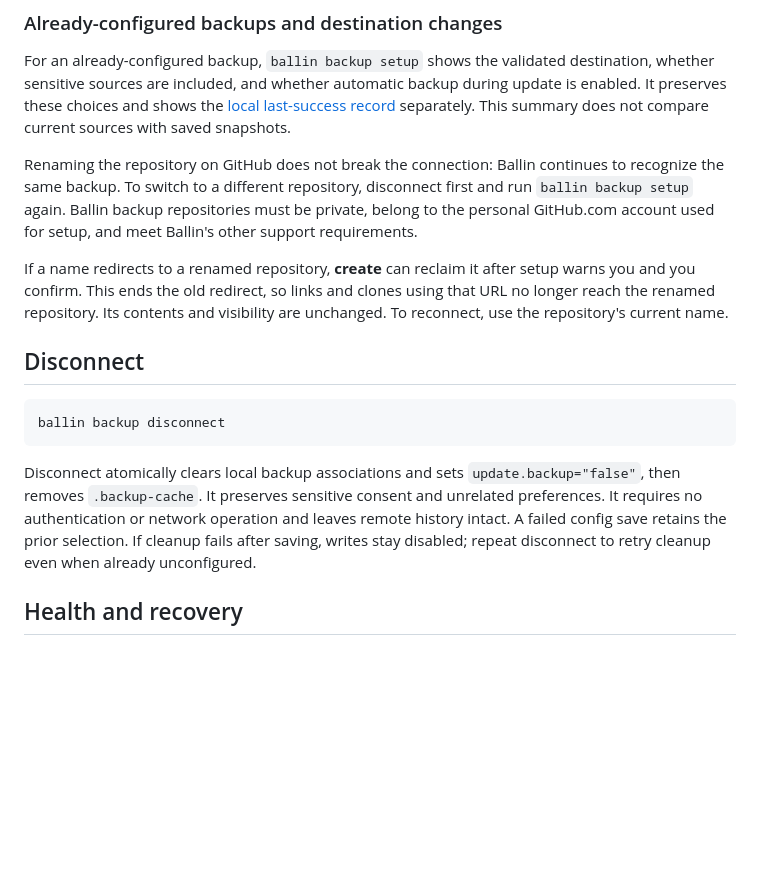
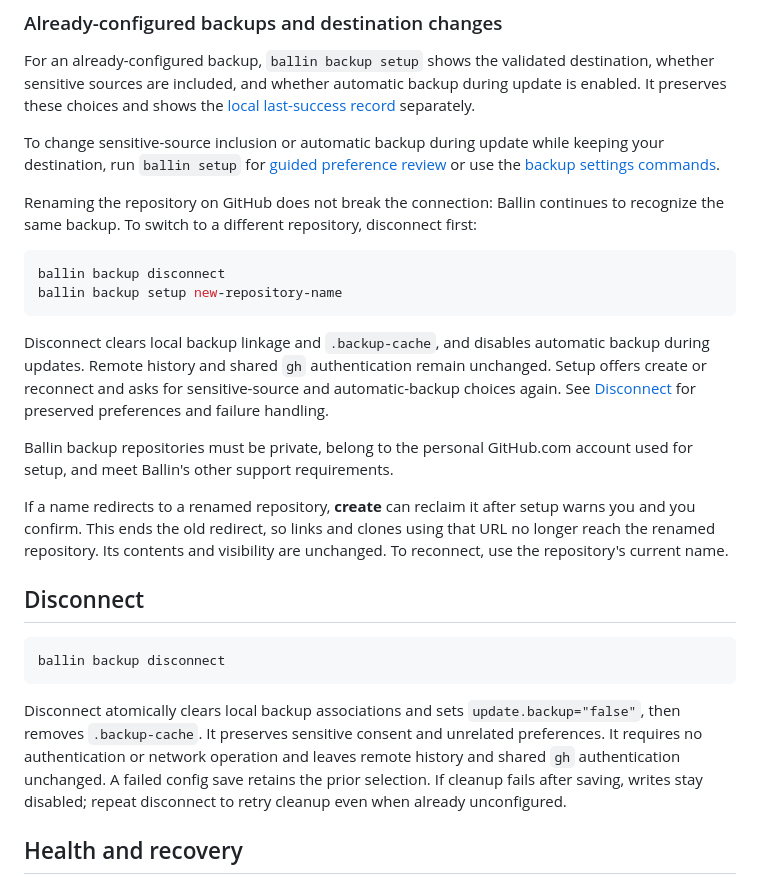
Before and after one commit to JBallin/ballin-scripts, a Markdown page: docs/installation.md, the part around the change. Drawn GitHub-style; blank space fills up the shorter version.

Commit message:
Document how to change backup settings (#470)
Clarify how to change backup preferences and switch repositories using
existing commands. The installation guide links guided and direct
preference edits, shows the disconnect/setup sequence, and explains the
local effects while preserving remote history and shared GitHub CLI
authentication.

Keep the current-settings summary and separate local last-success
record, and remove the comparison disclaimer.

Docs only. Reviewed against the existing implementation; local tests
skipped per `AGENTS.md`, with automated checks left to CI.

````diff
--- a/docs/installation.md
+++ b/docs/installation.md
@@ -245,13 +245,30 @@ For an already-configured backup, `ballin backup setup` shows the validated
 destination, whether sensitive sources are included, and whether automatic
 backup during update is enabled. It preserves these choices and shows the
 [local last-success record](backup-sources.md#last-successful-backup) separately.
-This summary does not compare current sources with saved snapshots.
+
+To change sensitive-source inclusion or automatic backup during update while
+keeping your destination, run `ballin setup` for
+[guided preference review](optional-capabilities.md#guided-preference-review)
+or use the
+[backup settings commands](optional-capabilities.md#private-repository-backups).
 
 Renaming the repository on GitHub does not break the connection: Ballin continues
 to recognize the same backup. To switch to a different repository, disconnect
-first and run `ballin backup setup` again. Ballin backup repositories must be
-private, belong to the personal GitHub.com account used for setup, and meet
-Ballin's other support requirements.
+first:
+
+```shell
+ballin backup disconnect
+ballin backup setup new-repository-name
+```
+
+Disconnect clears local backup linkage and `.backup-cache`, and disables
+automatic backup during updates. Remote history and shared `gh` authentication
+remain unchanged. Setup offers create or reconnect and asks for sensitive-source
+and automatic-backup choices again. See [Disconnect](#disconnect) for preserved
+preferences and failure handling.
+
+Ballin backup repositories must be private, belong to the personal GitHub.com
+account used for setup, and meet Ballin's other support requirements.
 
 If a name redirects to a renamed repository, **create** can reclaim it after
 setup warns you and you confirm. This ends the old redirect, so links and clones
@@ -267,9 +284,10 @@ ballin backup disconnect
 Disconnect atomically clears local backup associations and
 sets `update.backup="false"`, then removes `.backup-cache`. It preserves sensitive
 consent and unrelated preferences. It requires no authentication
-or network operation and leaves remote history intact. A failed config save
-retains the prior selection. If cleanup fails after saving, writes stay disabled;
-repeat disconnect to retry cleanup even when already unconfigured.
+or network operation and leaves remote history and shared `gh` authentication
+unchanged. A failed config save retains the prior selection. If cleanup fails
+after saving, writes stay disabled; repeat disconnect to retry cleanup even when
+already unconfigured.
 
 ## Health and recovery
 
````
